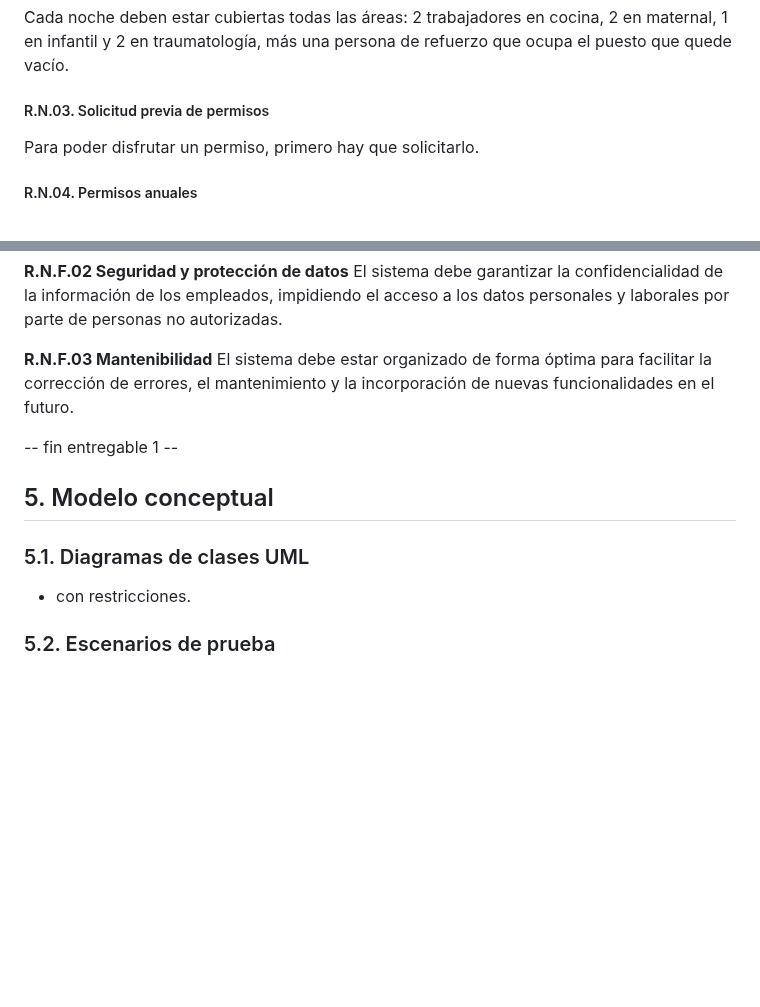
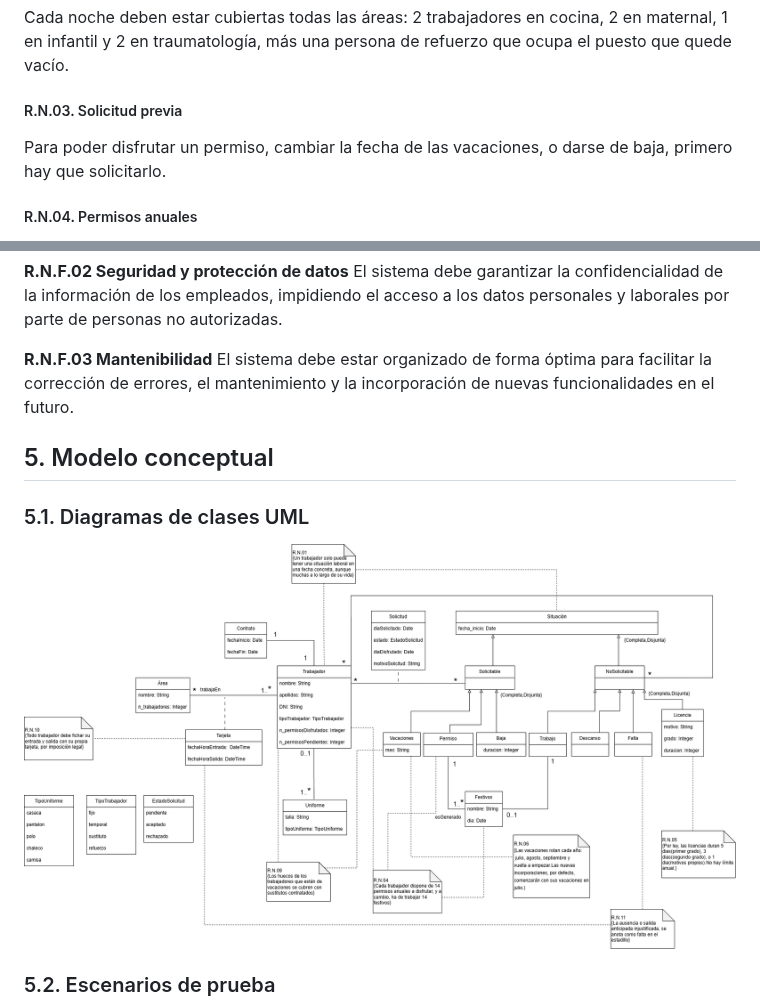
Before and after one commit to DYL0061/proyecto-curso-iissi1-2026-DYL0061, a Markdown page: README.md, 2 parts joined by grey strips. Rendered like a GitHub page; pictures changed too: Imágenes/Modelado Conceptual.png (added); blank space fills up the shorter version.

```diff
--- a/README.md
+++ b/README.md
@@ -299,9 +299,9 @@ Un trabajador solo puede tener una situación laboral en una fecha concreta, aun
 
 Cada noche deben estar cubiertas todas las áreas: 2 trabajadores en cocina, 2 en maternal, 1 en infantil y 2 en traumatología, más una persona de refuerzo que ocupa el puesto que quede vacío.
 
-##### R.N.03. Solicitud previa de permisos
+##### R.N.03. Solicitud previa
 
-Para poder disfrutar un permiso, primero hay que solicitarlo.
+Para poder disfrutar un permiso, cambiar la fecha de las vacaciones, o darse de baja, primero hay que solicitarlo.
 
 ##### R.N.04. Permisos anuales
 
@@ -362,12 +362,11 @@ El sistema debe garantizar la confidencialidad de la información de los emplead
 **R.N.F.03 Mantenibilidad**
 El sistema debe estar organizado de forma óptima para facilitar la corrección de errores, el mantenimiento y la incorporación de nuevas funcionalidades en el futuro.
 
--- fin entregable 1 --
 
 ## 5. Modelo conceptual
 
 ### 5.1. Diagramas de clases UML
 
-- con restricciones.
+![Diagrama de clases](/Imágenes/Modelado%20Conceptual.png)
 
 ### 5.2. Escenarios de prueba
```
Also changed, not shown: other parts of README.md (+8 -0 lines), Imágenes/Diagrama Situación.png (added), Imágenes/Diagrama Uniforme.png (added), Imágenes/Diagrama Área.png (added), 5 other files.
